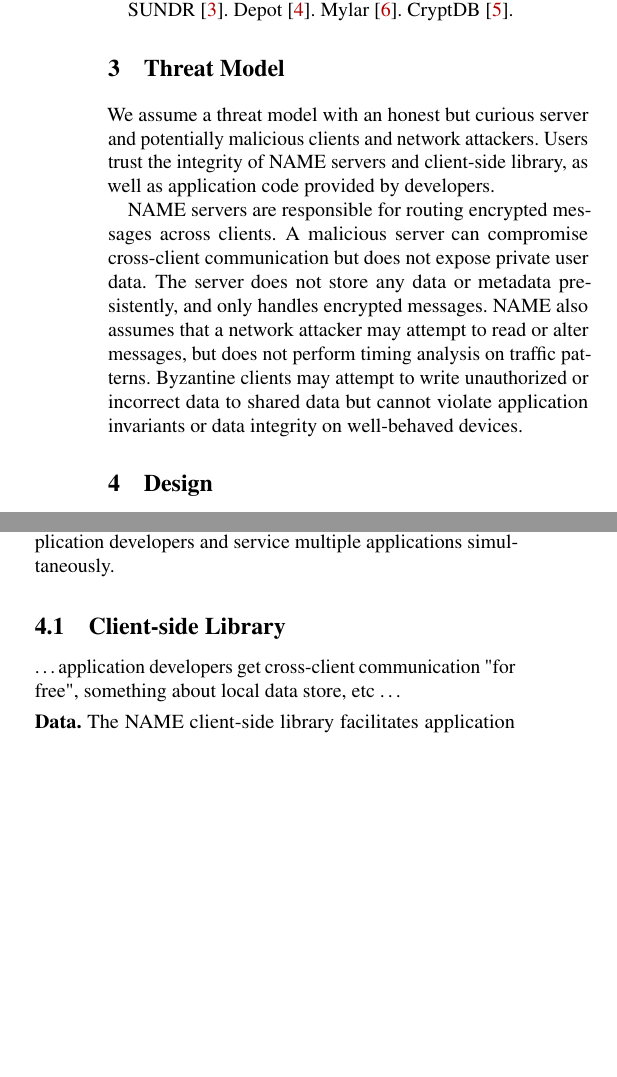
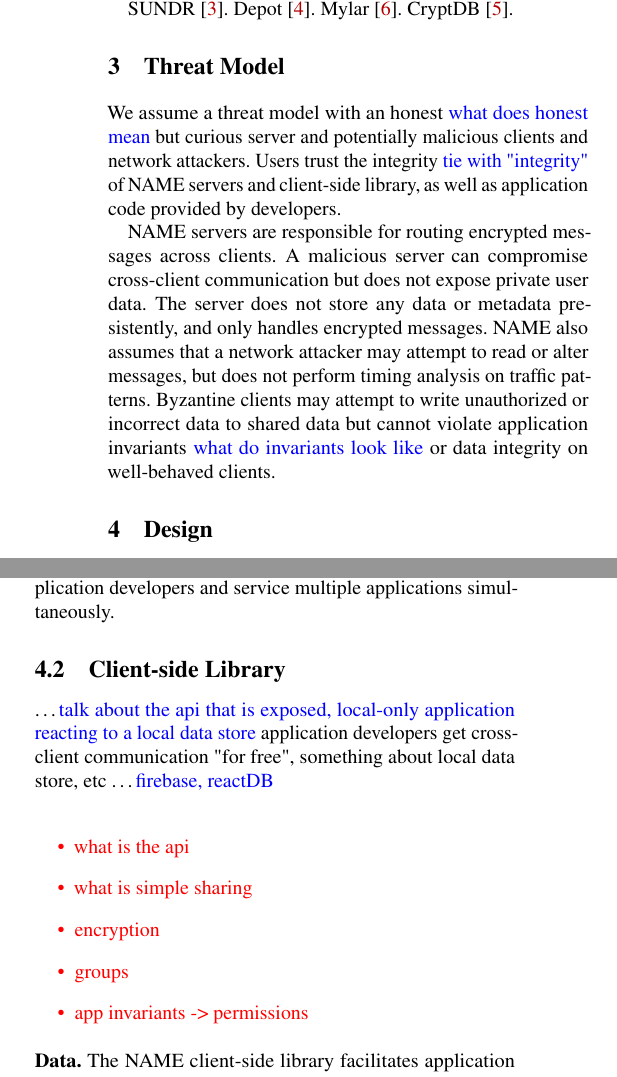
Before and after one commit to princeton-sns/frida, a LaTeX paper (paper/paper.tex, which reads paper/macros.tex, paper/sections/design.tex, paper/sections/threat.tex): two parts of the columns of page 2 of 3, joined at a grey line, cut so that both start at the same text, the shorter picture padded with empty space. Compiled offline with pdfLaTeX; a LaTeX package or settings file that is missing is left out.

Commit message:
comments from sep 22 group meeting

```diff
--- a/paper/macros.tex
+++ b/paper/macros.tex
@@ -1,3 +1,4 @@
 \newcommand{\name}{NAME\xspace}
 \newcommand{\parlabel}[1]{\smallskip\noindent\textbf{{#1.}\xspace}}
 \newcommand{\todo}[1]{\textcolor{red}{#1}}
+\newcommand{\fix}[1]{\textcolor{blue}{#1}}
--- a/paper/sections/design.tex
+++ b/paper/sections/design.tex
@@ -33,8 +37,21 @@ modified by application developers and service multiple applications
 simultaneously.
 
 \subsection{Client-side Library}
-\dots application developers get cross-client communication "for free",
+\dots \fix{talk about the api that is exposed, local-only application reacting to a local data store}
+application developers get cross-client communication "for free",
 something about local data store, etc \dots
+\fix{firebase, reactDB}
+
+\todo{
+\begin{itemize}
+    \item what is the api
+    \item what is simple sharing
+    \item encryption
+    \item groups
+    \item app invariants -> permissions
+\end{itemize}
+}
+
 
 \parlabel{Data}
 The \name{} client-side library facilitates application interactions with
--- a/paper/sections/threat.tex
+++ b/paper/sections/threat.tex
@@ -21,9 +21,11 @@
 % form timing analysis on traffic patterns, e.g. to infer a social graph
 % between devices.
 
-We assume a threat model with an honest but curious server and
+We assume a threat model with an honest \fix{what does honest mean}
+but curious server and
 potentially malicious clients and network attackers.
-Users trust the integrity of \name{} servers and client-side library,
+Users trust the integrity \fix{tie with "integrity"}
+of \name{} servers and client-side library,
 as well as application code provided by developers.
 
 \name{} servers are responsible for routing encrypted messages across
@@ -34,5 +36,5 @@ messages. \name{} also assumes that a network attacker may attempt
 to read or alter messages, but does not perform timing analysis on
 traffic patterns.
 Byzantine clients may attempt to write unauthorized or incorrect data
-to shared data but cannot violate application invariants or data
-integrity on well-behaved devices.
+to shared data but cannot violate application invariants \fix{what do invariants look like} or data
+integrity on well-behaved clients.
```
Also changed, not shown: paper/sections/design.tex (29 more changed lines).
